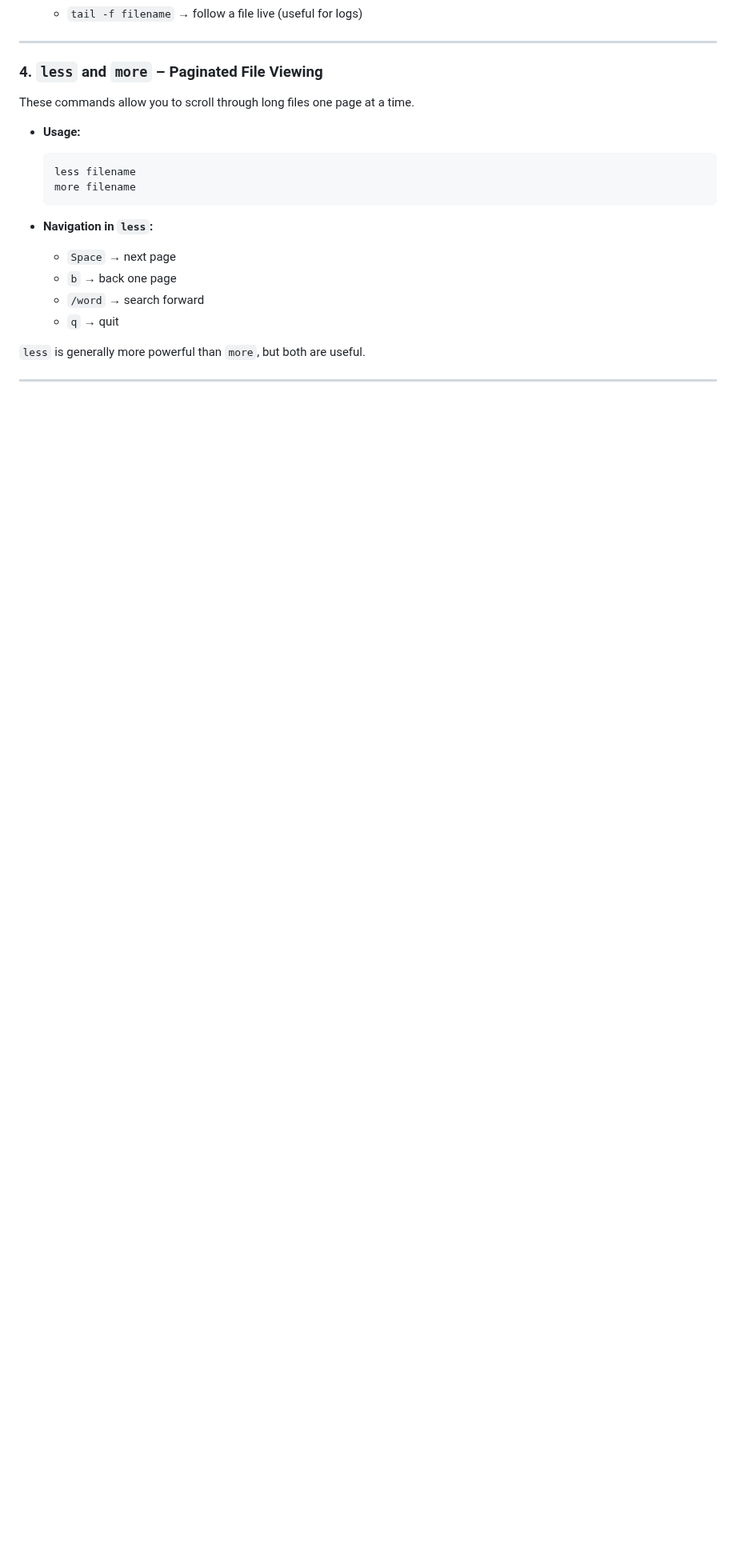
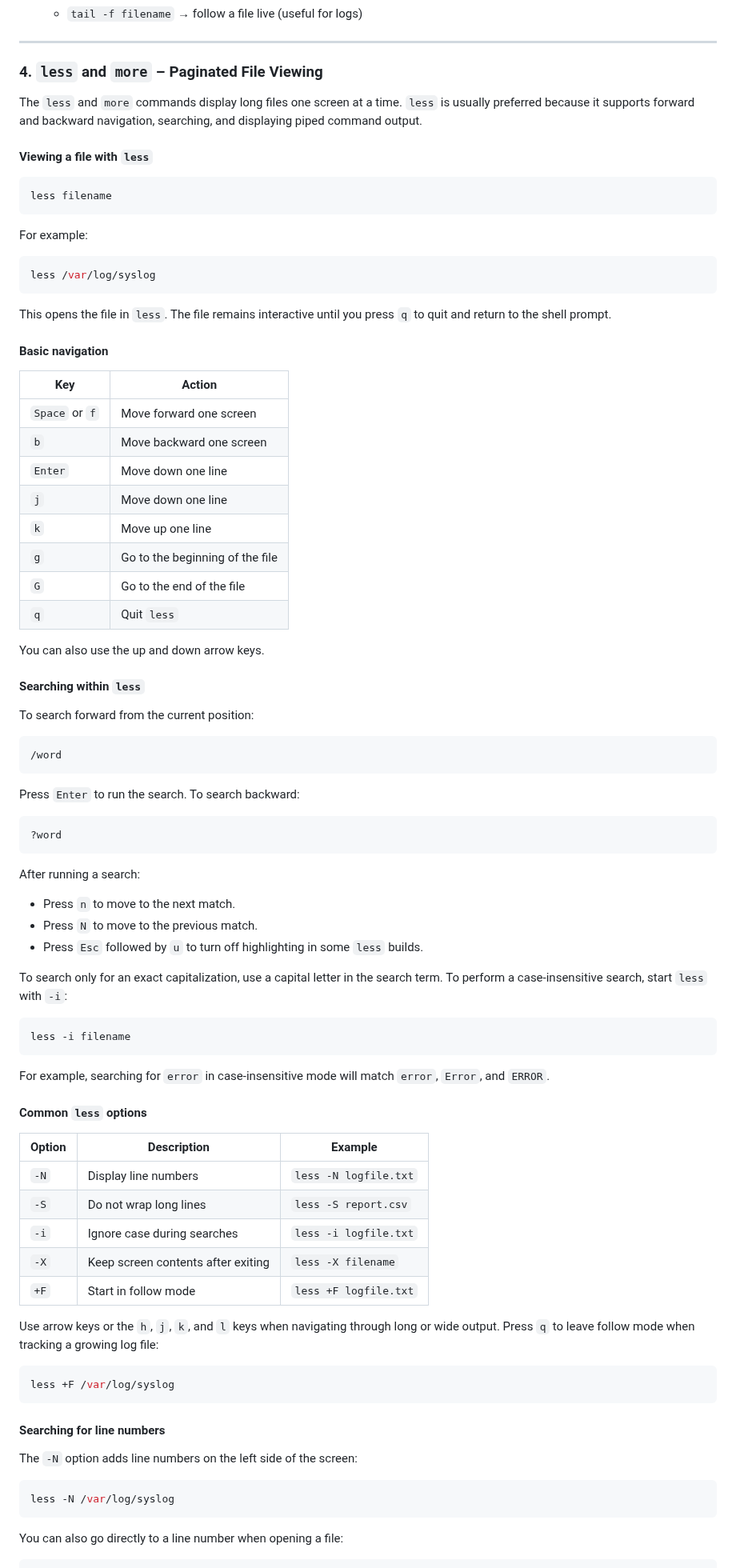
Before and after one commit to DHunnicuttSG/SRE, a Markdown page: Linux/3.2-Reading_Files.md, the part around one of its changes. Shown at 80% size. GitHub-like rendering; blank space fills up the shorter version.

Commit message:
updated the less section of Reading files

````diff
--- a/Linux/3.2-Reading_Files.md
+++ b/Linux/3.2-Reading_Files.md
@@ -56,19 +56,95 @@ The `tail` command shows the last 10 lines of a file by default.
 
 ### 4. `less` and `more` – Paginated File Viewing
 
-These commands allow you to scroll through long files one page at a time.
+The `less` and `more` commands display long files one screen at a time.
+`less` is usually preferred because it supports forward and backward
+navigation, searching, and displaying piped command output.
 
-* **Usage:**
+#### Viewing a file with `less`
 
-  ```
-  less filename
-  more filename
-  ```
-* **Navigation in `less`:**
+```bash
+less filename
+```
 
-  * `Space` → next page
-  * `b` → back one page
-  * `/word` → search forward
-  * `q` → quit
+For example:
 
-`less` is generally more powerful than `more`, but both are useful.
+```bash
+less /var/log/syslog
+```
+
+This opens the file in `less`. The file remains interactive until you press
+`q` to quit and return to the shell prompt.
+
+#### Basic navigation
+
+| Key | Action |
+| --- | --- |
+| `Space` or `f` | Move forward one screen |
+| `b` | Move backward one screen |
+| `Enter` | Move down one line |
+| `j` | Move down one line |
+| `k` | Move up one line |
+| `g` | Go to the beginning of the file |
+| `G` | Go to the end of the file |
+| `q` | Quit `less` |
+
+You can also use the up and down arrow keys.
+
+#### Searching within `less`
+
+To search forward from the current position:
+
+```text
+/word
+```
+
+Press `Enter` to run the search. To search backward:
+
+```text
+?word
+```
+
+After running a search:
+
+* Press `n` to move to the next match.
+* Press `N` to move to the previous match.
+* Press `Esc` followed by `u` to turn off highlighting in some `less` builds.
+
+To search only for an exact capitalization, use a capital letter in the
+search term. To perform a case-insensitive search, start `less` with `-i`:
+
+```bash
+less -i filename
+```
+
+For example, searching for `error` in case-insensitive mode will match
+`error`, `Error`, and `ERROR`.
+
+#### Common `less` options
+
+| Option | Description | Example |
+| --- | --- | --- |
+| `-N` | Display line numbers | `less -N logfile.txt` |
+| `-S` | Do not wrap long lines | `less -S report.csv` |
+| `-i` | Ignore case during searches | `less -i logfile.txt` |
+| `-X` | Keep screen contents after exiting | `less -X filename` |
+| `+F` | Start in follow mode | `less +F logfile.txt` |
+
+Use arrow keys or the `h`, `j`, `k`, and `l` keys when navigating through
+long or wide output. Press `q` to leave follow mode when tracking a growing
+log file:
+
+```bash
+less +F /var/log/syslog
+```
+
+#### Searching for line numbers
+
+The `-N` option adds line numbers on the left side of the screen:
+
+```bash
+less -N /var/log/syslog
+```
+
+You can also go directly to a line number when opening a file:
+
````
Also changed, not shown: other parts of Linux/3.2-Reading_Files.md (+60 -0 lines).
